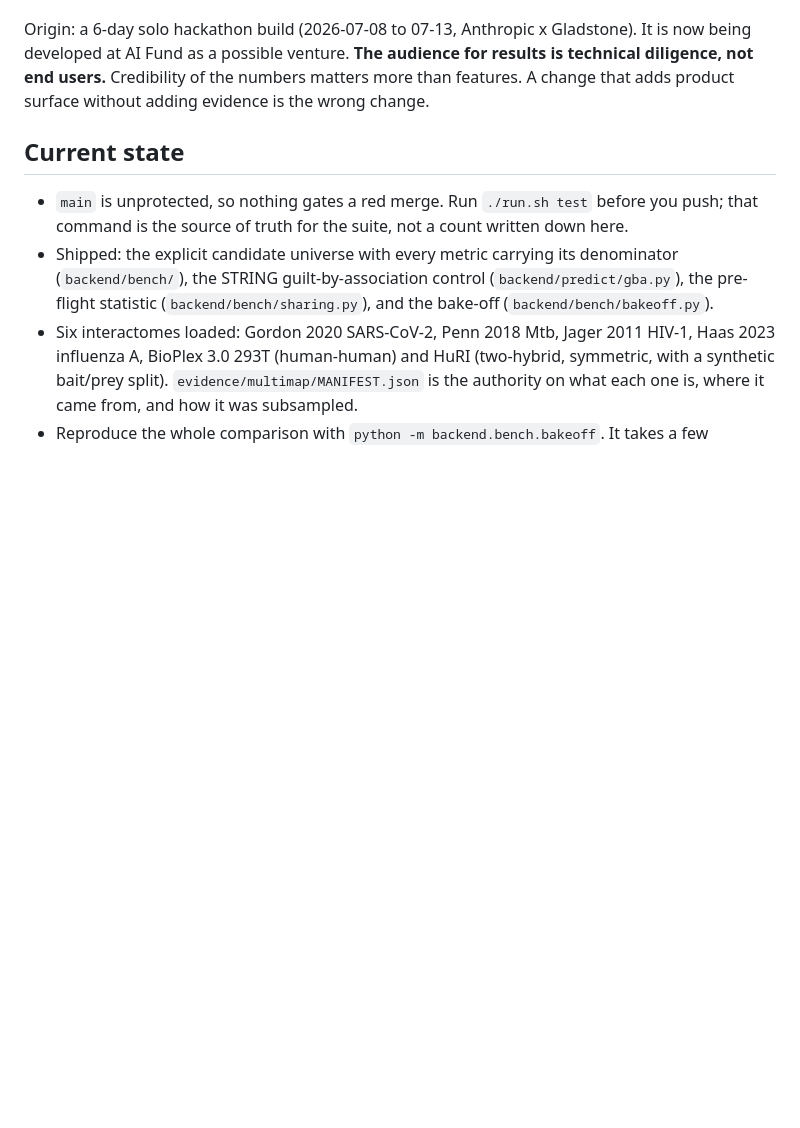
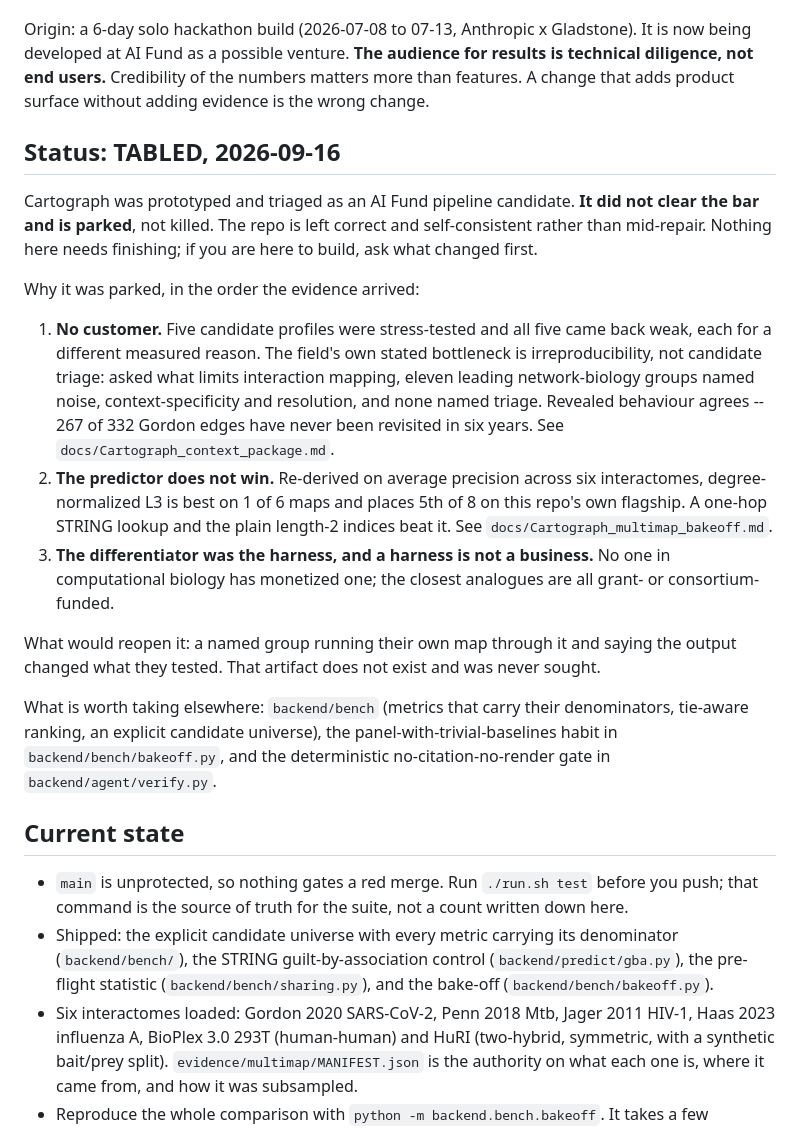
Before and after one commit to suraj-phanindra/cartograph, a Markdown page: AGENTS.md, the part around the change. Drawn GitHub-style; blank space fills up the shorter version.

Commit message:
docs: mark Cartograph tabled, with the reasoning
Prototyped and triaged as an AI Fund pipeline candidate; it did not clear the
bar. Parked rather than killed, and left correct rather than mid-repair.

Three reasons, in the order the evidence arrived: no customer (five profiles
stress-tested, all weak, and the field's stated bottleneck is irreproducibility
rather than triage); the predictor does not win (L3 best on 1 of 6 maps by
average precision, 5th of 8 on the flagship); and the real differentiator was
the evaluation harness, which nobody in this field has monetized.

Records what would reopen it -- a named group saying the output changed what
they tested -- and what is worth taking elsewhere.

Co-Authored-By: Claude Opus 5 <noreply@anthropic.com>
Claude-Session: https://claude.ai/code/session_011sxNRn11xDVLaXZA9YFXCi

```diff
--- a/AGENTS.md
+++ b/AGENTS.md
@@ -21,6 +21,36 @@ Origin: a 6-day solo hackathon build (2026-07-08 to 07-13, Anthropic x Gladstone
 being developed at AI Fund as a possible venture. **The audience for results is technical
 diligence, not end users.** Credibility of the numbers matters more than features. A change
 that adds product surface without adding evidence is the wrong change.
+
+## Status: TABLED, 2026-09-16
+
+Cartograph was prototyped and triaged as an AI Fund pipeline candidate. **It did not clear
+the bar and is parked**, not killed. The repo is left correct and self-consistent rather than
+mid-repair. Nothing here needs finishing; if you are here to build, ask what changed first.
+
+Why it was parked, in the order the evidence arrived:
+
+1. **No customer.** Five candidate profiles were stress-tested and all five came back weak,
+   each for a different measured reason. The field's own stated bottleneck is
+   irreproducibility, not candidate triage: asked what limits interaction mapping, eleven
+   leading network-biology groups named noise, context-specificity and resolution, and none
+   named triage. Revealed behaviour agrees -- 267 of 332 Gordon edges have never been
+   revisited in six years. See `docs/Cartograph_context_package.md`.
+2. **The predictor does not win.** Re-derived on average precision across six interactomes,
+   degree-normalized L3 is best on 1 of 6 maps and places 5th of 8 on this repo's own
+   flagship. A one-hop STRING lookup and the plain length-2 indices beat it.
+   See `docs/Cartograph_multimap_bakeoff.md`.
+3. **The differentiator was the harness, and a harness is not a business.** No one in
+   computational biology has monetized one; the closest analogues are all grant- or
+   consortium-funded.
+
+What would reopen it: a named group running their own map through it and saying the output
+changed what they tested. That artifact does not exist and was never sought.
+
+What is worth taking elsewhere: `backend/bench` (metrics that carry their denominators,
+tie-aware ranking, an explicit candidate universe), the panel-with-trivial-baselines habit
+in `backend/bench/bakeoff.py`, and the deterministic no-citation-no-render gate in
+`backend/agent/verify.py`.
 
 ## Current state
 
```
Also changed, not shown: README.md (+6 -0 lines).
